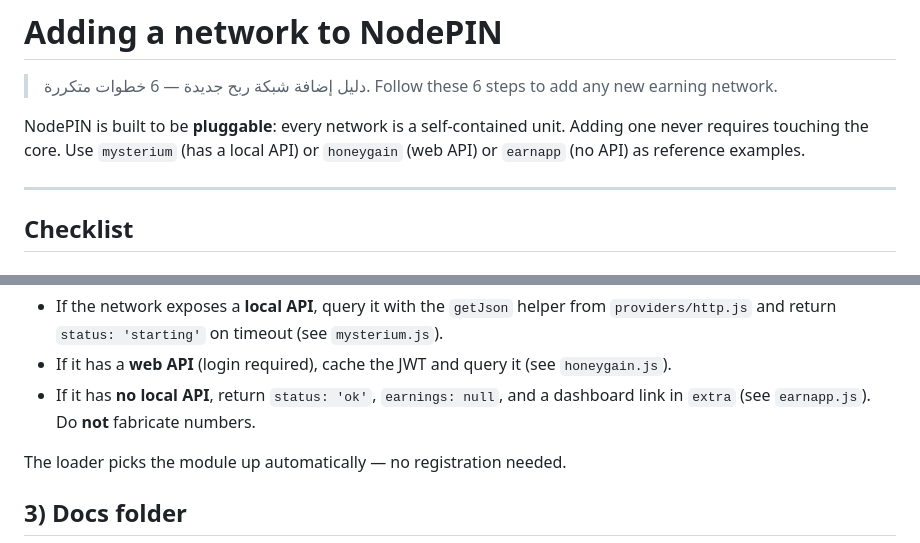
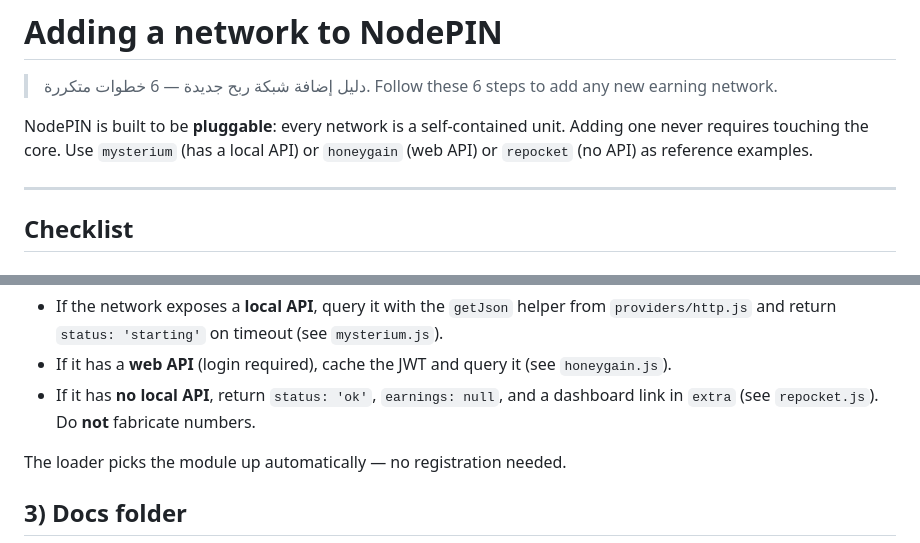
Before and after one commit to orbiscode-ops/NodePIN, a Markdown page: docs/adding-a-network.md, 2 parts joined by grey strips. GitHub-like rendering.

Commit message:
docs: remove remaining earnapp references from developer guidelines

```diff
--- a/docs/adding-a-network.md
+++ b/docs/adding-a-network.md
@@ -4,7 +4,7 @@
 
 NodePIN is built to be **pluggable**: every network is a self-contained unit. Adding
 one never requires touching the core. Use `mysterium` (has a local API) or
-`honeygain` (web API) or `earnapp` (no API) as reference examples.
+`honeygain` (web API) or `repocket` (no API) as reference examples.
 
 ---
 
@@ -61,7 +61,7 @@ module.exports = { network: 'mynetwork', getMetrics };
   `providers/http.js` and return `status: 'starting'` on timeout (see `mysterium.js`).
 - If it has a **web API** (login required), cache the JWT and query it (see `honeygain.js`).
 - If it has **no local API**, return `status: 'ok'`, `earnings: null`, and a
-  dashboard link in `extra` (see `earnapp.js`). Do **not** fabricate numbers.
+  dashboard link in `extra` (see `repocket.js`). Do **not** fabricate numbers.
 
 The loader picks the module up automatically — no registration needed.
 
```
